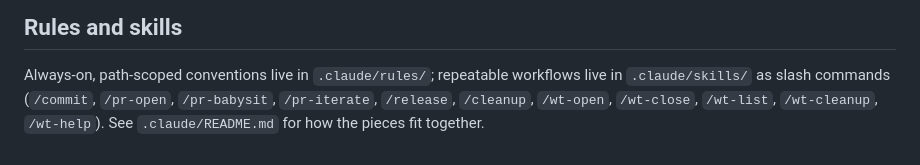
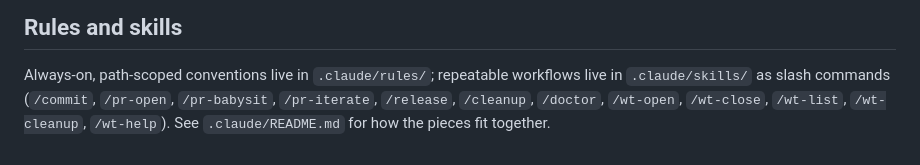
Before and after one commit to ThinkVelta/agent-tracker, a Markdown page: CLAUDE.md, the part around the change. Rendered like a GitHub page.

Commit message:
feat(skills): add /doctor to run and interpret the diagnostic
The registry drift check added here only answers when asked, and nothing
was asking. This is the trigger for it.

Most of the skill is ordinary triage — pick the installed binary over a
`swift run` one and say which was used, read a finding's troubleshooting
section before explaining it, never report a check that could not run as a
clean bill. The part worth writing down is step 3: when the drift check
names a value we do not know, the skill goes and reads the binary that
writes it. Locate the version bundle, narrow the strings match so a 200 MB
binary does not land in context whole, and look for three separate things
— the normalizer listing the accepted vocabulary, the writer showing what
an action now emits where it once emitted nothing, and how Claude itself
displays the field, which is the rule worth mirroring rather than
reinventing.

That is the investigation that found the v0.12.0 bug, written down so it
does not have to be rediscovered.

Read-only throughout, like the command it wraps: it proposes a fix and
stops rather than editing from inside a diagnostic.

Co-Authored-By: Claude Opus 5 (1M context) <noreply@anthropic.com>

```diff
--- a/CLAUDE.md
+++ b/CLAUDE.md
@@ -153,5 +153,6 @@ Still defer — surface it instead of doing it silently — when the change is g
 
 Always-on, path-scoped conventions live in `.claude/rules/`; repeatable workflows live in
 `.claude/skills/` as slash commands (`/commit`, `/pr-open`, `/pr-babysit`, `/pr-iterate`,
-`/release`, `/cleanup`, `/wt-open`, `/wt-close`, `/wt-list`, `/wt-cleanup`, `/wt-help`). See
+`/release`, `/cleanup`, `/doctor`, `/wt-open`, `/wt-close`, `/wt-list`, `/wt-cleanup`,
+`/wt-help`). See
 `.claude/README.md` for how the pieces fit together.
```
Also changed, not shown: 1 other file.
